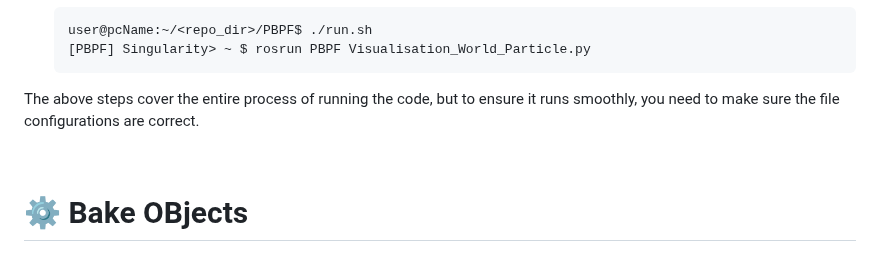
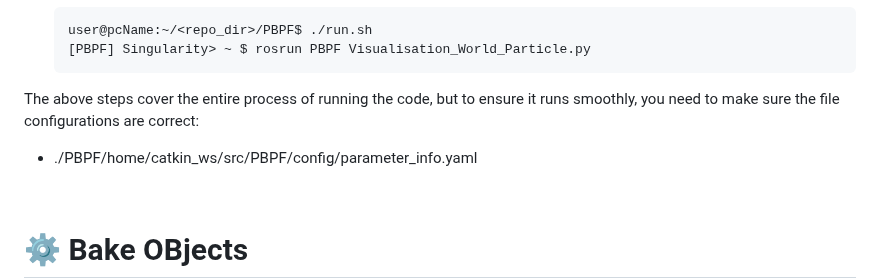
Before and after one commit to ZisongXu/PBPF, a Markdown page: README.md, the part around the change. Rendered like a GitHub page; blank space fills up the shorter version.

````diff
--- a/README.md
+++ b/README.md
@@ -171,7 +171,9 @@ We recommend using the Singularity container provided in our codebase (see the [
 	```
 
 
-The above steps cover the entire process of running the code, but to ensure it runs smoothly, you need to make sure the file configurations are correct.
+The above steps cover the entire process of running the code, but to ensure it runs smoothly, you need to make sure the file configurations are correct:
+
+- ./PBPF/home/catkin_ws/src/PBPF/config/parameter_info.yaml
 
 <!--
 4. **Edit Config Information** (if desired) in ```~/catkin_ws/src/PBPF/config/parameter_info.yaml```
````
